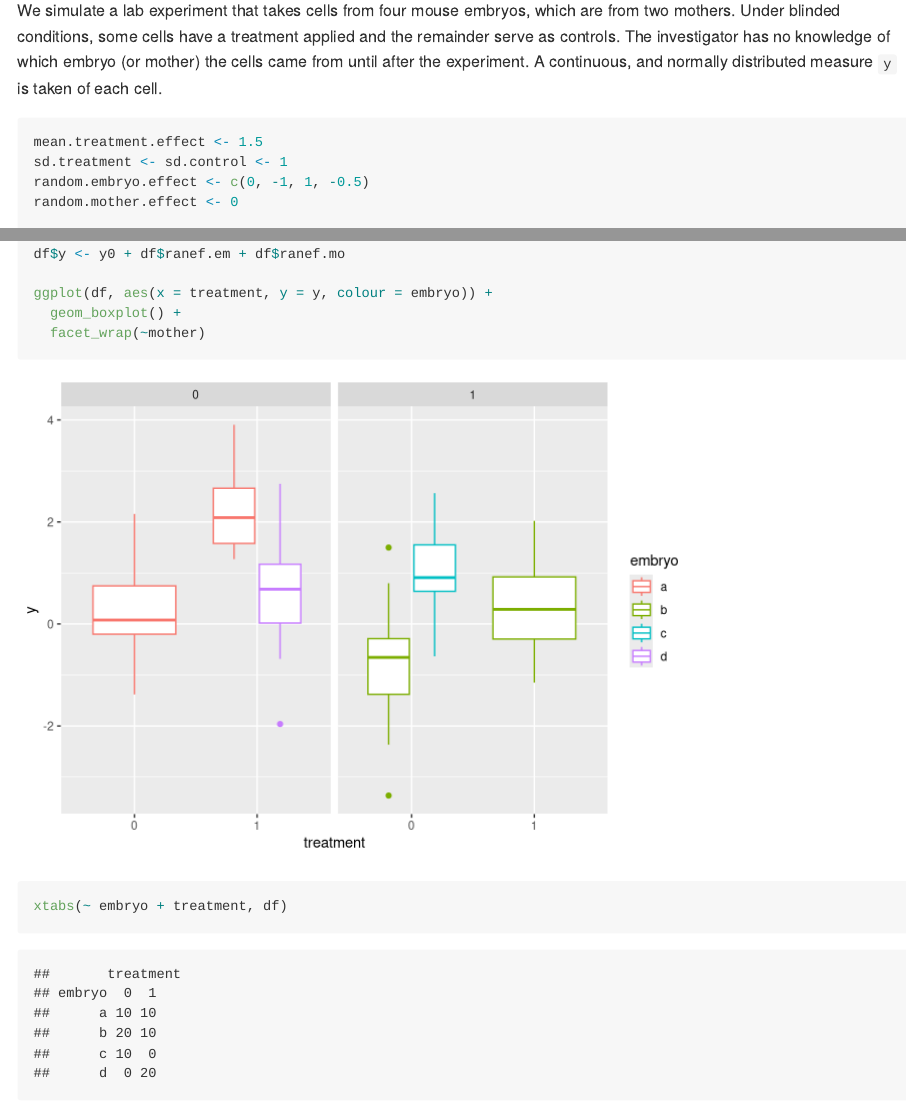
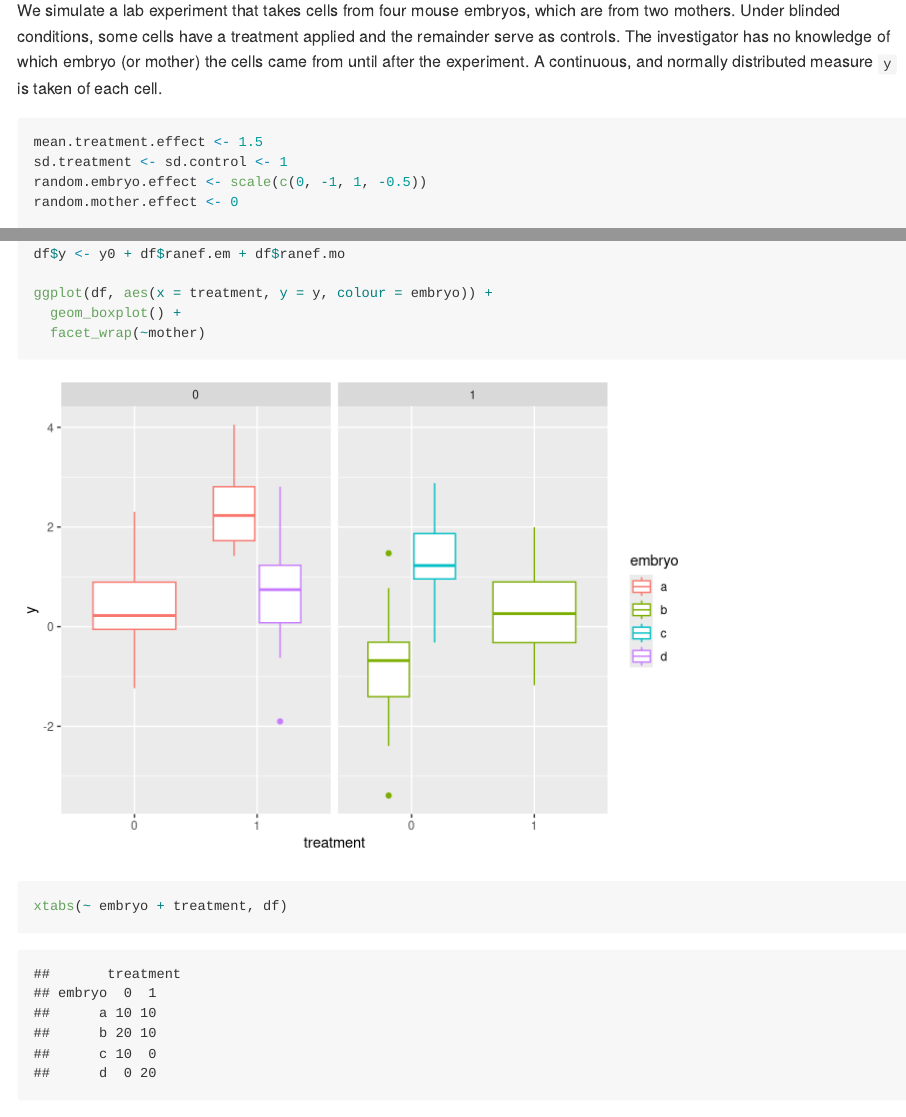
Before and after one commit to ABindoff/alex_mixed_models, an R Markdown document (pseudoreplication.Rmd): the page in a window 1100 px wide, from 220 px down, and a second part further down, joined at a grey line. Rendered offline with R 4.5, knitr and Pandoc, with nearby package versions; some code elsewhere in the file could not run offline.

Commit message:
revision, scaled random effects to have mean 0

````diff
--- a/pseudoreplication.Rmd
+++ b/pseudoreplication.Rmd
@@ -28,7 +28,7 @@ We simulate a lab experiment that takes cells from four mouse embryos, which are
 ```{r simulation}
 mean.treatment.effect <- 1.5
 sd.treatment <- sd.control <- 1
-random.embryo.effect <- c(0, -1, 1, -0.5)
+random.embryo.effect <- scale(c(0, -1, 1, -0.5))
 random.mother.effect <- 0
 
 df <- data.frame(embryo = factor(c(rep("a", n*10),
````
Also changed, not shown: pseudoreplication.md, pseudoreplication.Rmd (2 more changed lines), 3 other files.
